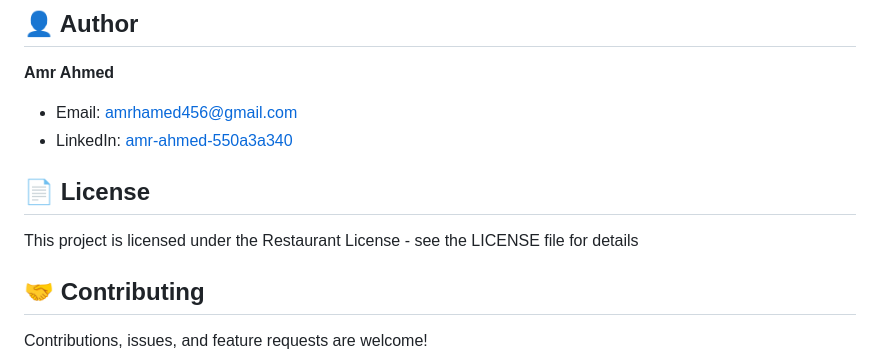
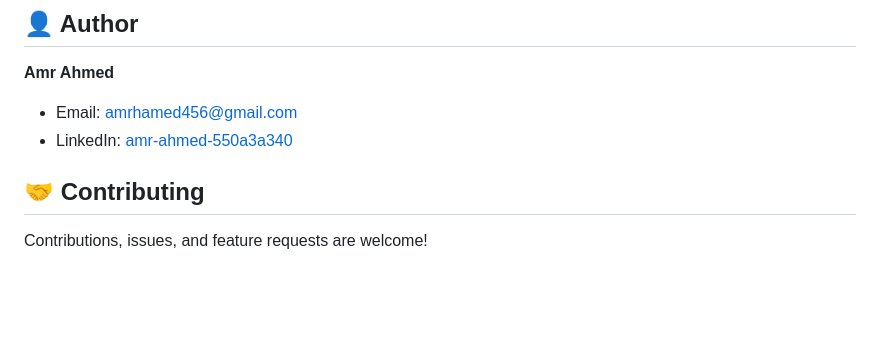
Before and after one commit to AmrAhmedHamed/Restaurant-E-Commerce-System-, a Markdown page: README.md, the part around one of its changes. Drawn GitHub-style; blank space fills up the shorter version.

```diff
--- a/README.md
+++ b/README.md
@@ -236,9 +236,6 @@ http://localhost:9090/swagger-ui.html
 * Email: amrhamed456@gmail.com
 * LinkedIn: [amr-ahmed-550a3a340](https://www.linkedin.com/in/amr-ahmed-550a3a340)
 
-## 📄 License
-
-This project is licensed under the Restaurant License - see the LICENSE file for details
 
 ## 🤝 Contributing
 
```
Also changed, not shown: other parts of README.md (+3 -3 lines).
